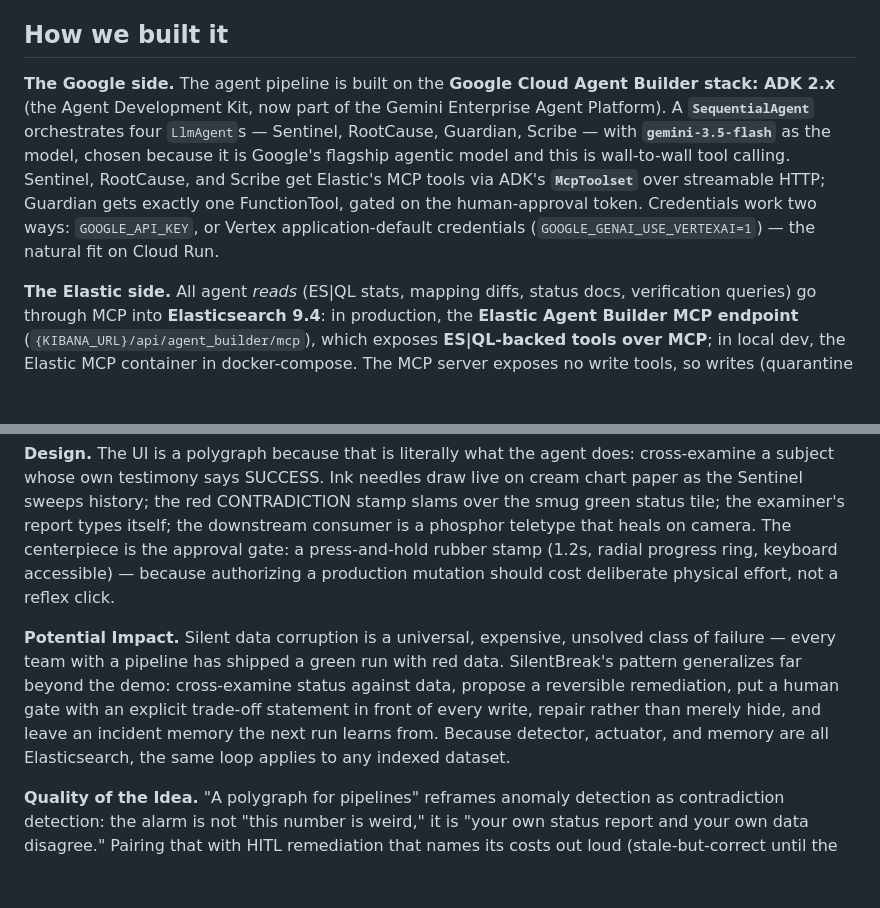
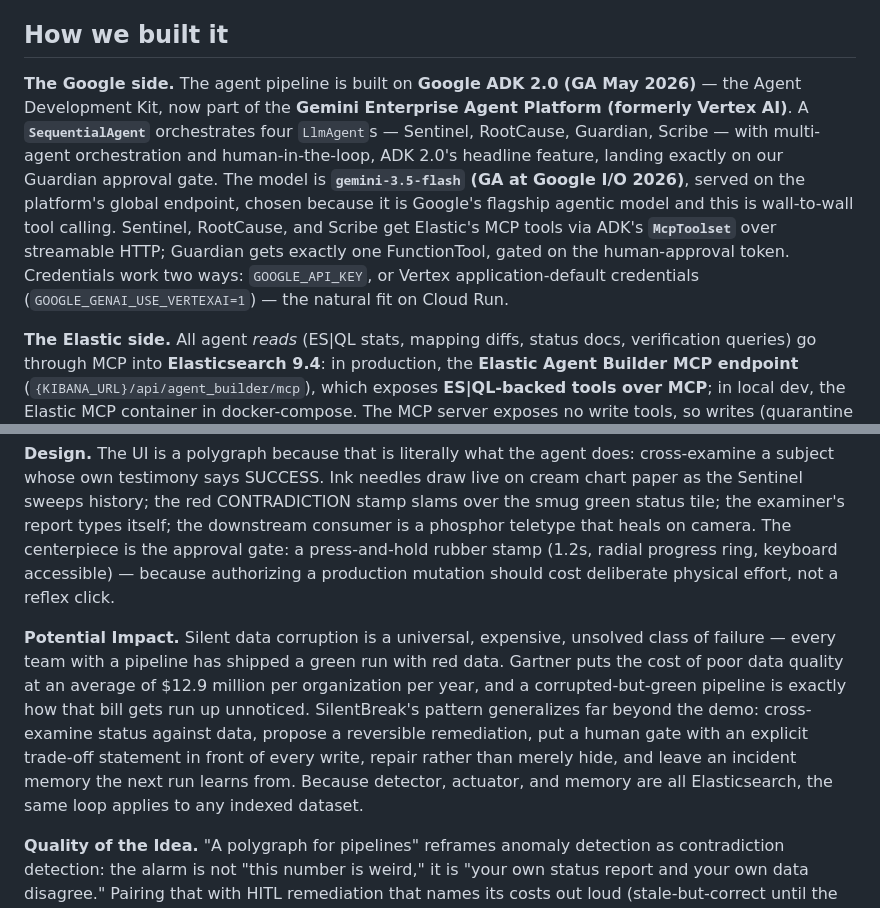
Before and after one commit to nihalnihalani/silentbreak-elastic, a Markdown page: docs/DEVPOST.md, 2 parts joined by grey strips. GitHub-like rendering; blank space fills up the shorter version.

```diff
--- a/docs/DEVPOST.md
+++ b/docs/DEVPOST.md
@@ -39,7 +39,7 @@ A four-lamp agent rail lights each agent as it works, so the multi-agent workflo
 
 ## How we built it
 
-**The Google side.** The agent pipeline is built on the **Google Cloud Agent Builder stack: ADK 2.x** (the Agent Development Kit, now part of the Gemini Enterprise Agent Platform). A **`SequentialAgent`** orchestrates four `LlmAgent`s — Sentinel, RootCause, Guardian, Scribe — with **`gemini-3.5-flash`** as the model, chosen because it is Google's flagship agentic model and this is wall-to-wall tool calling. Sentinel, RootCause, and Scribe get Elastic's MCP tools via ADK's **`McpToolset`** over streamable HTTP; Guardian gets exactly one FunctionTool, gated on the human-approval token. Credentials work two ways: `GOOGLE_API_KEY`, or Vertex application-default credentials (`GOOGLE_GENAI_USE_VERTEXAI=1`) — the natural fit on Cloud Run.
+**The Google side.** The agent pipeline is built on **Google ADK 2.0 (GA May 2026)** — the Agent Development Kit, now part of the **Gemini Enterprise Agent Platform (formerly Vertex AI)**. A **`SequentialAgent`** orchestrates four `LlmAgent`s — Sentinel, RootCause, Guardian, Scribe — with multi-agent orchestration and human-in-the-loop, ADK 2.0's headline feature, landing exactly on our Guardian approval gate. The model is **`gemini-3.5-flash` (GA at Google I/O 2026)**, served on the platform's global endpoint, chosen because it is Google's flagship agentic model and this is wall-to-wall tool calling. Sentinel, RootCause, and Scribe get Elastic's MCP tools via ADK's **`McpToolset`** over streamable HTTP; Guardian gets exactly one FunctionTool, gated on the human-approval token. Credentials work two ways: `GOOGLE_API_KEY`, or Vertex application-default credentials (`GOOGLE_GENAI_USE_VERTEXAI=1`) — the natural fit on Cloud Run.
 
 **The Elastic side.** All agent *reads* (ES|QL stats, mapping diffs, status docs, verification queries) go through MCP into **Elasticsearch 9.4**: in production, the **Elastic Agent Builder MCP endpoint** (`{KIBANA_URL}/api/agent_builder/mcp`), which exposes **ES|QL-backed tools over MCP**; in local dev, the Elastic MCP container in docker-compose. The MCP server exposes no write tools, so writes (quarantine reindex, repair reindex, the atomic alias flip, incident docs) go through elasticsearch-py directly, token-gated — a split we state honestly everywhere. Agents also **write memory back to Elasticsearch**: Scribe persists incident documents that Sentinel recalls at the start of the next run.
 
@@ -51,7 +51,7 @@ A four-lamp agent rail lights each agent as it works, so the multi-agent workflo
 
 **Design.** The UI is a polygraph because that is literally what the agent does: cross-examine a subject whose own testimony says SUCCESS. Ink needles draw live on cream chart paper as the Sentinel sweeps history; the red CONTRADICTION stamp slams over the smug green status tile; the examiner's report types itself; the downstream consumer is a phosphor teletype that heals on camera. The centerpiece is the approval gate: a press-and-hold rubber stamp (1.2s, radial progress ring, keyboard accessible) — because authorizing a production mutation should cost deliberate physical effort, not a reflex click.
 
-**Potential Impact.** Silent data corruption is a universal, expensive, unsolved class of failure — every team with a pipeline has shipped a green run with red data. SilentBreak's pattern generalizes far beyond the demo: cross-examine status against data, propose a reversible remediation, put a human gate with an explicit trade-off statement in front of every write, repair rather than merely hide, and leave an incident memory the next run learns from. Because detector, actuator, and memory are all Elasticsearch, the same loop applies to any indexed dataset.
+**Potential Impact.** Silent data corruption is a universal, expensive, unsolved class of failure — every team with a pipeline has shipped a green run with red data. Gartner puts the cost of poor data quality at an average of $12.9 million per organization per year, and a corrupted-but-green pipeline is exactly how that bill gets run up unnoticed. SilentBreak's pattern generalizes far beyond the demo: cross-examine status against data, propose a reversible remediation, put a human gate with an explicit trade-off statement in front of every write, repair rather than merely hide, and leave an incident memory the next run learns from. Because detector, actuator, and memory are all Elasticsearch, the same loop applies to any indexed dataset.
 
 **Quality of the Idea.** "A polygraph for pipelines" reframes anomaly detection as contradiction detection: the alarm is not "this number is weird," it is "your own status report and your own data disagree." Pairing that with HITL remediation that names its costs out loud (stale-but-correct until the repair validates), mints single-use approval tokens, and proves reversibility on camera is, as far as we know, a genuinely fresh take on agentic data operations.
 
```
Also changed, not shown: README.md (+9 -2 lines), docs/img/architecture.png (added), 1 other file.
